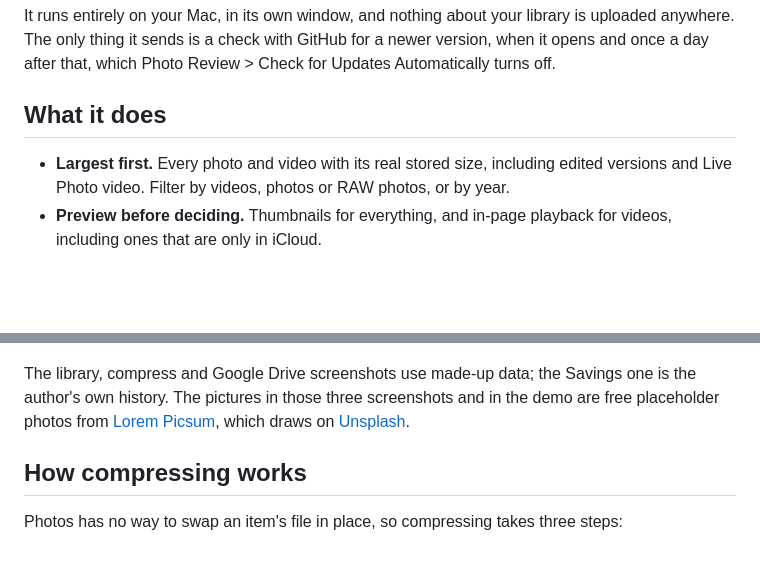
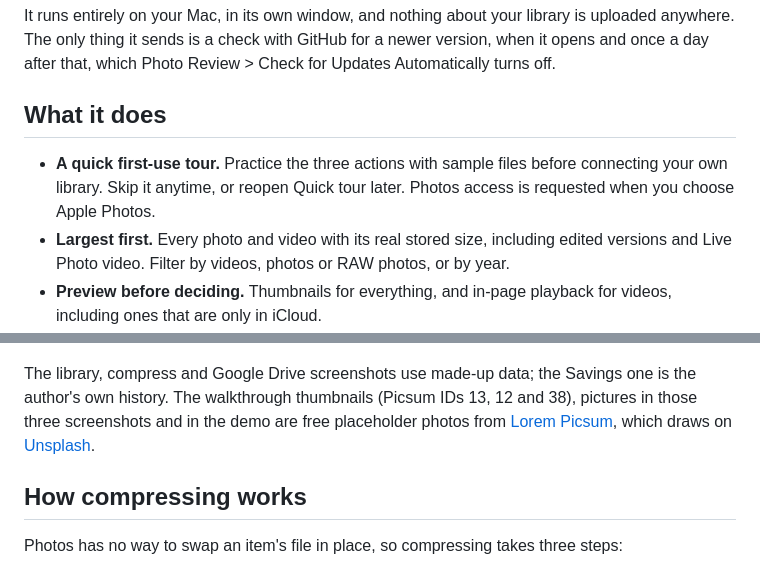
Before and after one commit to danielyaa5/photo-review, a Markdown page: README.md, 2 parts joined by grey strips. Rendered like a GitHub page; blank space fills up the shorter version.

Commit message:
Add first-use walkthrough and improve responsive selection controls

```diff
--- a/README.md
+++ b/README.md
@@ -18,6 +18,8 @@ Photo Review > Check for Updates Automatically turns off.
 
 ## What it does
 
+- **A quick first-use tour.** Practice the three actions with sample files before connecting your own library.
+  Skip it anytime, or reopen Quick tour later. Photos access is requested when you choose Apple Photos.
 - **Largest first.** Every photo and video with its real stored size, including edited versions and Live
   Photo video. Filter by videos, photos or RAW photos, or by year.
 - **Preview before deciding.** Thumbnails for everything, and in-page playback for videos, including ones
@@ -89,7 +91,7 @@ Photo Review > Check for Updates Automatically turns off.
 | ![A Google Drive folder, largest first, most files only in the cloud](docs/screenshot-drive.png) | ![The savings page](docs/screenshot-savings.png) |
 
 The library, compress and Google Drive screenshots use made-up data; the Savings one is the author's own history.
-The pictures in those three screenshots and in the demo are free placeholder photos from [Lorem Picsum](https://picsum.photos),
+The walkthrough thumbnails (Picsum IDs 13, 12 and 38), pictures in those three screenshots and in the demo are free placeholder photos from [Lorem Picsum](https://picsum.photos),
 which draws on [Unsplash](https://unsplash.com/license).
 
 ## How compressing works
```
Also changed, not shown: assets/tour-coast.jpg (added), assets/tour-shore.jpg (added), assets/tour-sky.jpg (added), 6 other files.
